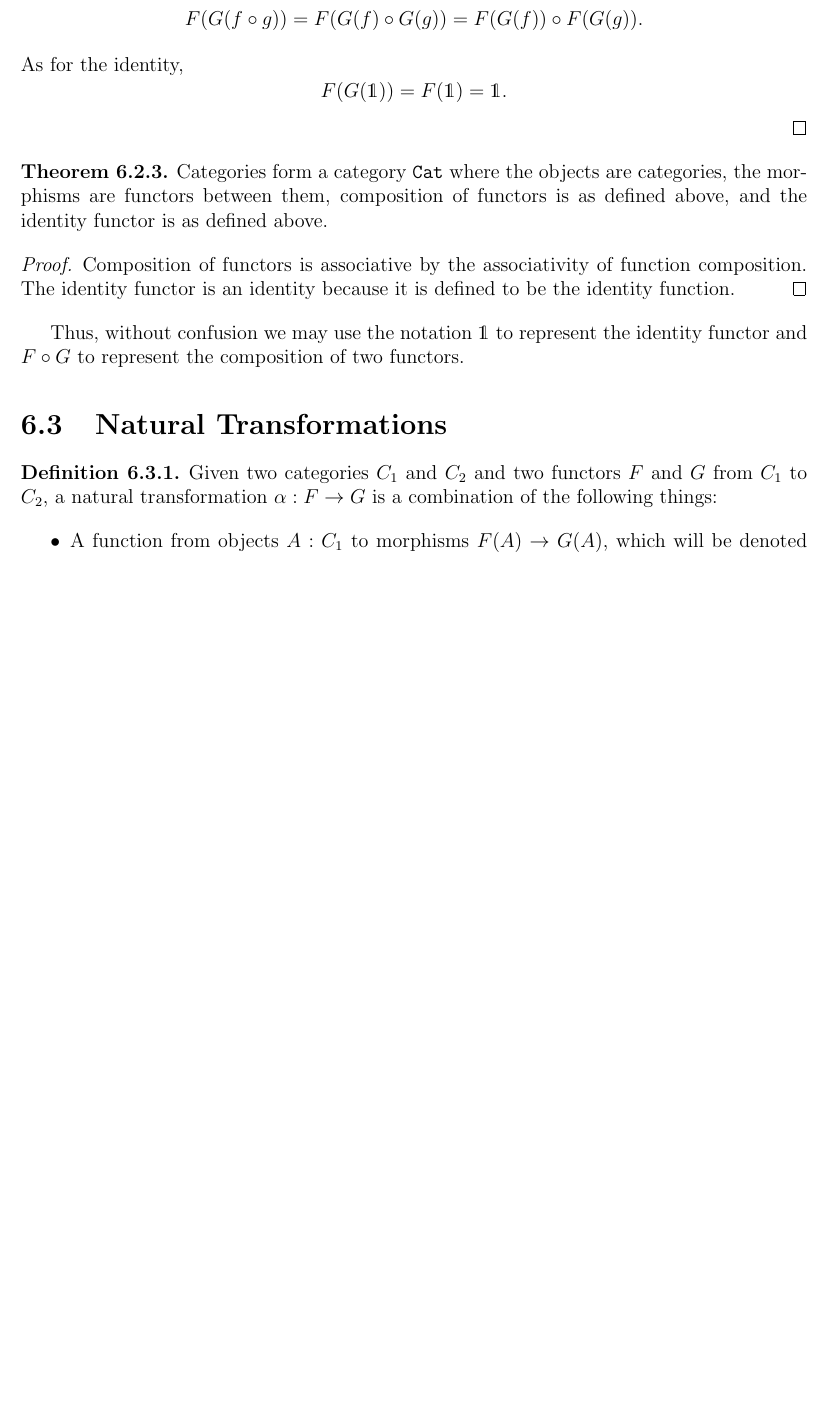
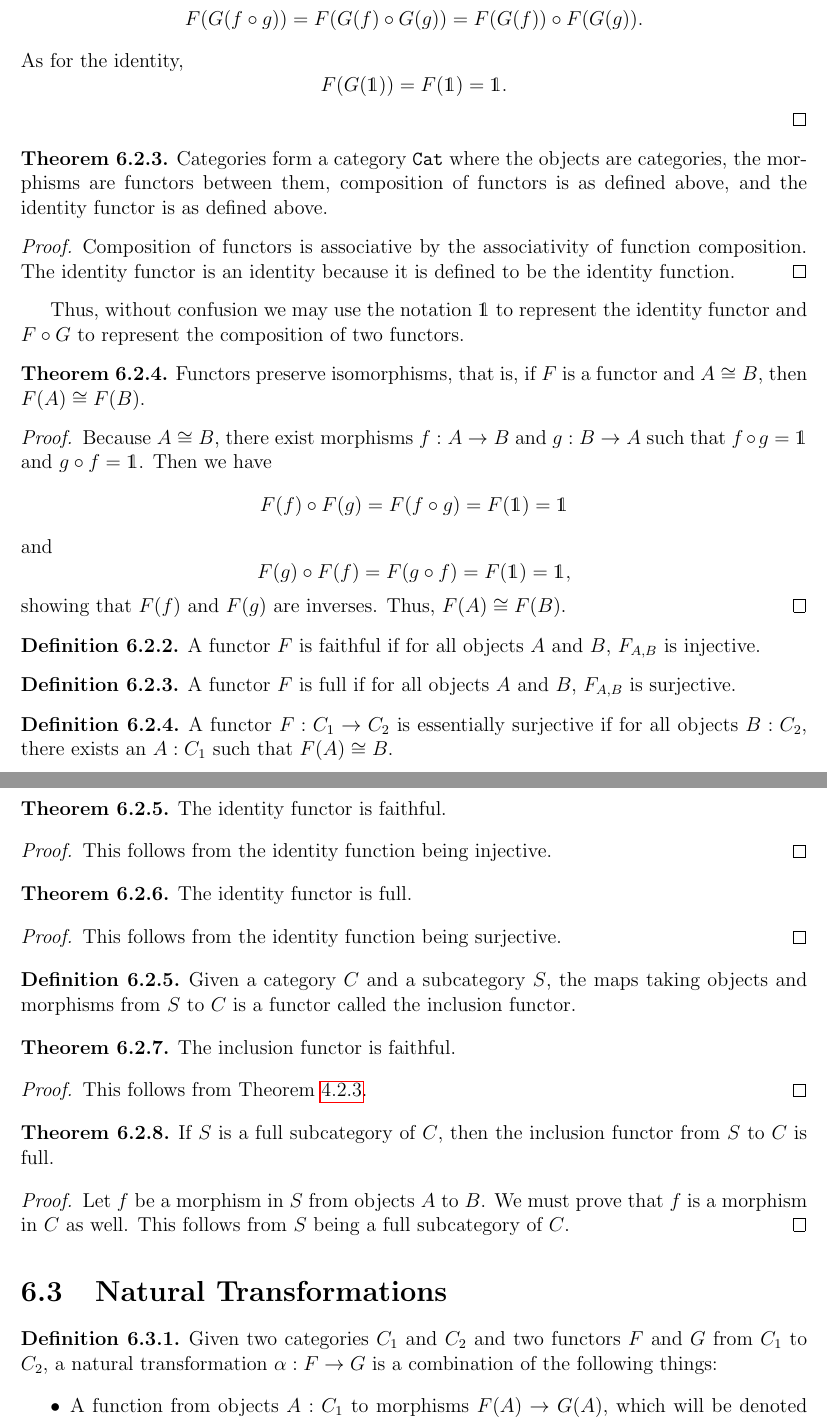
Before and after one commit to sudgy/math-from-nothing, a LaTeX thesis (tex/math.tex, which reads tex/tex/category.tex): part of page 136 of 137 before the commit and two parts of pages 136 and 137 of 138 after it, the two joined at a grey line, cut so that both start at the same text, the shorter picture padded with empty space. Compiled offline with pdfLaTeX.

Commit message:
Added category_functor stuff to tex docs

```diff
--- a/tex/tex/category.tex
+++ b/tex/tex/category.tex
@@ -226,6 +229,74 @@ then functors and their notions after that, and then natural transformations.
 
 Thus, without confusion we may use the notation $\1$ to represent the
 identity functor and $F \circ G$ to represent the composition of two functors.
+
+\begin{theorem}
+    Functors preserve isomorphisms, that is, if $F$ is a functor and $A \cong
+    B$, then $F(A) \cong F(B)$.
+\end{theorem}
+\begin{proof}
+    Because $A \cong B$, there exist morphisms $f : A \to B$ and $g : B \to A$
+    such that $f \circ g = \1$ and $g \circ f = \1$.  Then we have
+    \[
+        F(f) \circ F(g) = F(f \circ g) = F(\1) = \1
+    \]
+    and
+    \[
+        F(g) \circ F(f) = F(g \circ f) = F(\1) = \1,
+    \]
+    showing that $F(f)$ and $F(g)$ are inverses.  Thus, $F(A) \cong F(B)$.
+\end{proof}
+
+\begin{definition}
+    A functor $F$ is faithful if for all objects $A$ and $B$, $F_{A,B}$ is
+    injective.
+\end{definition}
+
+\begin{definition}
+    A functor $F$ is full if for all objects $A$ and $B$, $F_{A,B}$ is
+    surjective.
+\end{definition}
+
+\begin{definition}
+    A functor $F : C_1 \to C_2$ is essentially surjective if for all objects $B
+    : C_2$, there exists an $A : C_1$ such that $F(A) \cong B$.
+\end{definition}
+
+\begin{theorem}
+    The identity functor is faithful.
+\end{theorem}
+\begin{proof}
+    This follows from the identity function being injective.
+\end{proof}
+
+\begin{theorem}
+    The identity functor is full.
+\end{theorem}
+\begin{proof}
+    This follows from the identity function being surjective.
+\end{proof}
+
+\begin{definition}
+    Given a category $C$ and a subcategory $S$, the maps taking objects and
+    morphisms from $S$ to $C$ is a functor called the inclusion functor.
+\end{definition}
+
+\begin{theorem}
+    The inclusion functor is faithful.
+\end{theorem}
+\begin{proof}
+    This follows from Theorem \ref{set-type-inj}.
+\end{proof}
+
+\begin{theorem}
+    If $S$ is a full subcategory of $C$, then the inclusion functor from $S$ to
+    $C$ is full.
+\end{theorem}
+\begin{proof}
+    Let $f$ be a morphism in $S$ from objects $A$ to $B$.  We must prove that
+    $f$ is a morphism in $C$ as well.  This follows from $S$ being a full
+    subcategory of $C$.
+\end{proof}
 
 \section{Natural Transformations}
 
```
Also changed, not shown: tex/tex/set.tex (+11 -3 lines), tex/tex/category.tex (7 more changed lines).
